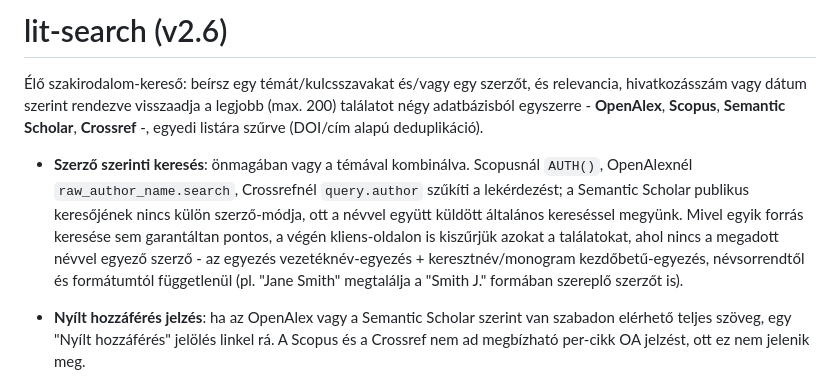
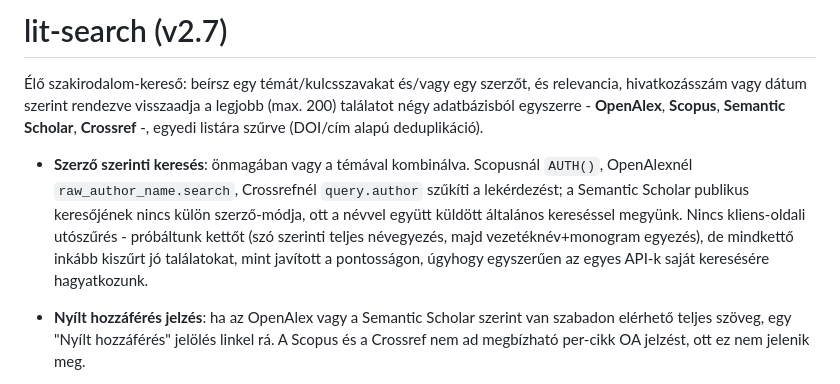
Before and after one commit to krsk-gis/lit-search, a Markdown page: README.md, the part around the change. GitHub-like rendering.

Commit message:
Update README for v2.7 revert

```diff
--- a/README.md
+++ b/README.md
@@ -1,4 +1,4 @@
-# lit-search (v2.6)
+# lit-search (v2.7)
 
 Élő szakirodalom-kereső: beírsz egy témát/kulcsszavakat és/vagy egy szerzőt,
 és relevancia, hivatkozásszám vagy dátum szerint rendezve visszaadja a
@@ -10,11 +10,10 @@ legjobb (max. 200) találatot négy adatbázisból egyszerre - **OpenAlex**,
   `AUTH()`, OpenAlexnél `raw_author_name.search`, Crossrefnél `query.author`
   szűkíti a lekérdezést; a Semantic Scholar publikus keresőjének nincs külön
   szerző-módja, ott a névvel együtt küldött általános kereséssel megyünk.
-  Mivel egyik forrás keresése sem garantáltan pontos, a végén kliens-oldalon
-  is kiszűrjük azokat a találatokat, ahol nincs a megadott névvel egyező
-  szerző - az egyezés vezetéknév-egyezés + keresztnév/monogram
-  kezdőbetű-egyezés, névsorrendtől és formátumtól függetlenül (pl. "Jane
-  Smith" megtalálja a "Smith J." formában szereplő szerzőt is).
+  Nincs kliens-oldali utószűrés - próbáltunk kettőt (szó szerinti teljes
+  névegyezés, majd vezetéknév+monogram egyezés), de mindkettő inkább kiszűrt
+  jó találatokat, mint javított a pontosságon, úgyhogy egyszerűen az egyes
+  API-k saját keresésére hagyatkozunk.
 - **Nyílt hozzáférés jelzés**: ha az OpenAlex vagy a Semantic Scholar szerint
   van szabadon elérhető teljes szöveg, egy "Nyílt hozzáférés" jelölés
   linkel rá. A Scopus és a Crossref nem ad megbízható per-cikk OA jelzést,
```
